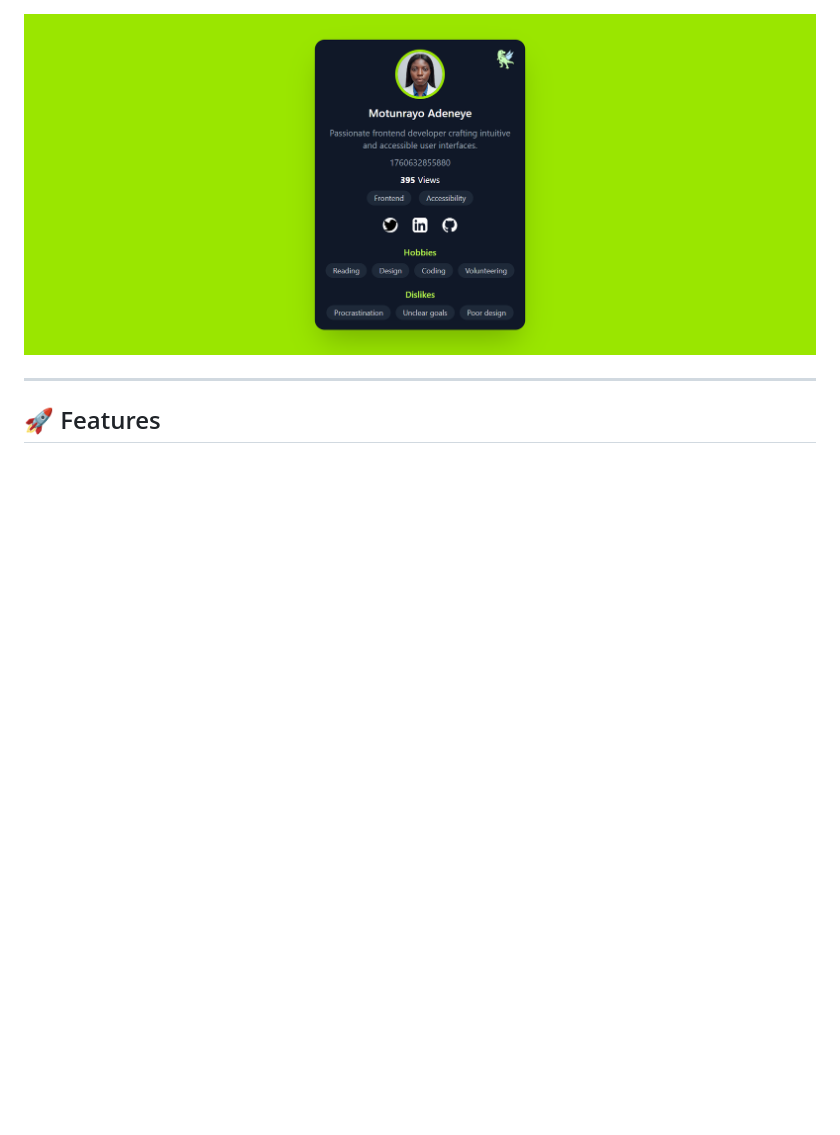
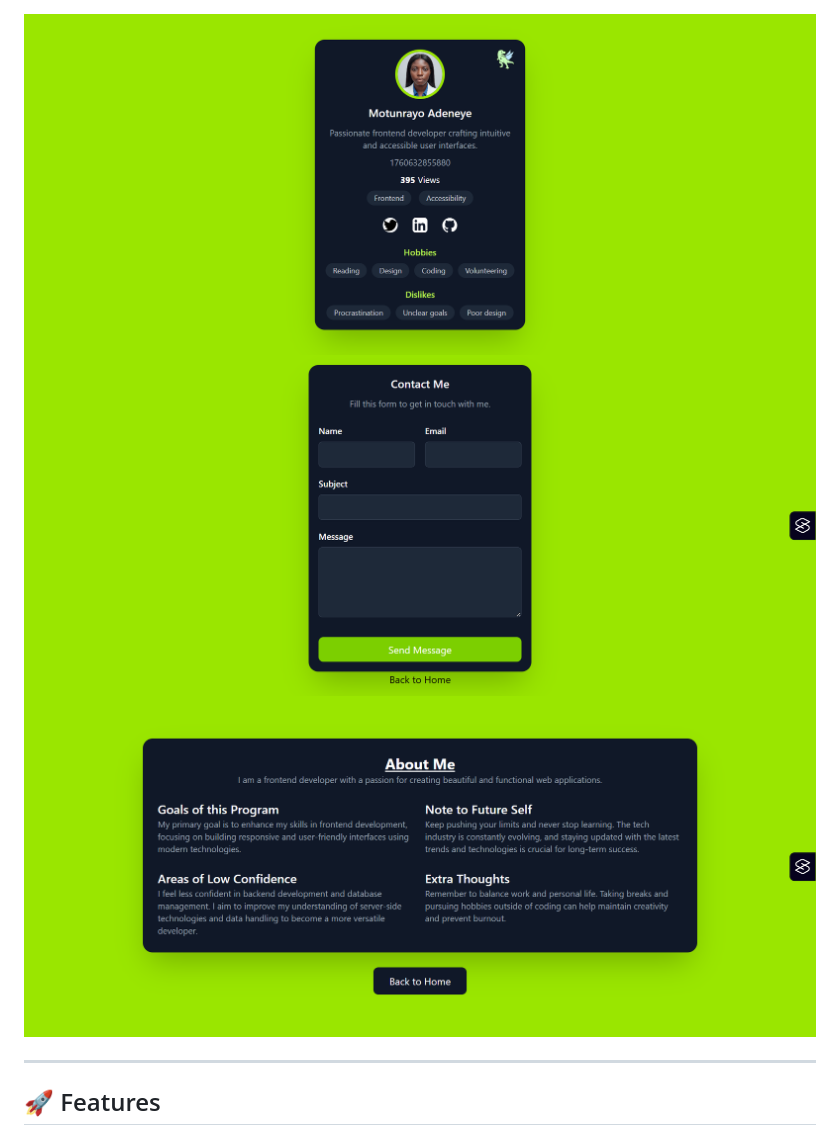
Before and after one commit to motuncoded/profile-card, a Markdown page: README.md, the part around the change. GitHub-like rendering; pictures changed too: assets/about-page.png (added), assets/contact-page.png (added); blank space fills up the shorter version.

Commit message:
about page updated

```diff
--- a/README.md
+++ b/README.md
@@ -8,6 +8,8 @@ It displays a user profile with name, bio, social links, hobbies, dislikes, and
 ## Screenshots
 
 ![Profile Preview](/assets/Profile-Card.png)
+![Contact Preview](/assets/contact-page.png)
+![About Preview](/assets/about-page.png)
 
 ---
 
```
Also changed, not shown: 2 other files.
